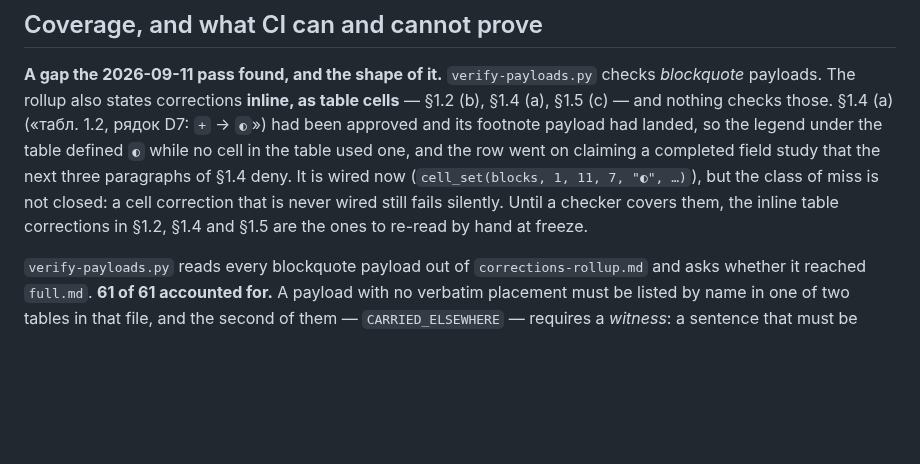
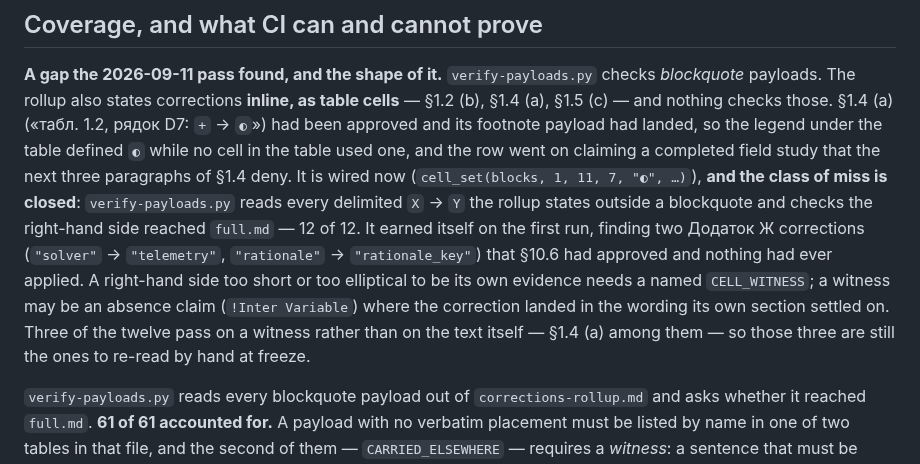
Before and after one commit to IKala4I/magister_work, a Markdown page: docs/thesis/ASSEMBLY.md, the part around the change. Rendered like a GitHub page; blank space fills up the shorter version.

Commit message:
docs(thesis): record why the 3.7 cell survived — a rule belongs next to the data it formats
README rule 4, beside the other three the chapter files were written under. The decimal
comma is the worked example: it lives in `gen-dodatok-z.py`, beside the numbers that
generator writes. As a sweep over numeric-looking table cells it would have converted
Додаток Е's traceability row for FR-42 — the cell reads `3.7`, is entirely a number by
any mechanical test, and means підрозділ 3.7. A sweep would have needed to know that; a
generator cannot reach it. The English ANNOTATION keeps its decimal points for the same
structural reason rather than by an exception. Where a rule genuinely must cross the
document — the rename, the apostrophe — it runs last in `assemble.py`, after every
anchored edit, because the anchors match draft prose still carrying the old form.

Also refreshes the ASSEMBLY.md paragraph that said the inline-correction gap was recorded
but not closed. It is closed — 12 of 12 — and the honest residue is named instead: three
of the twelve pass on a `CELL_WITNESS` rather than on the text itself, §1.4 (a) among
them, so those three are the ones to re-read by hand at freeze.

Gates unchanged and green: untouched_drift 0, no SKIPPED, verify-payloads 61/61 and
12/12 inline, verify-numbers 144/0, verify-brief 45/0, gen-dodatok-z --check ok,
format:check clean.

Phase: Post-P12

Co-Authored-By: Claude Opus 5 (1M context) <noreply@anthropic.com>
Claude-Session: https://claude.ai/code/session_01DwmpMGMBEW963nD79zDyew

```diff
--- a/docs/thesis/ASSEMBLY.md
+++ b/docs/thesis/ASSEMBLY.md
@@ -140,9 +140,15 @@ payloads. The rollup also states corrections **inline, as table cells** — §1.
 §1.5 (c) — and nothing checks those. §1.4 (a) («табл. 1.2, рядок D7: `+` → `◐`») had been approved
 and its footnote payload had landed, so the legend under the table defined `◐` while no cell in the
 table used one, and the row went on claiming a completed field study that the next three paragraphs
-of §1.4 deny. It is wired now (`cell_set(blocks, 1, 11, 7, "◐", …)`), but the class of miss is not
-closed: a cell correction that is never wired still fails silently. Until a checker covers them,
-the inline table corrections in §1.2, §1.4 and §1.5 are the ones to re-read by hand at freeze.
+of §1.4 deny. It is wired now (`cell_set(blocks, 1, 11, 7, "◐", …)`), **and the class of miss is
+closed**: `verify-payloads.py` reads every delimited `X` → `Y` the rollup states outside a
+blockquote and checks the right-hand side reached `full.md` — 12 of 12. It earned itself on the
+first run, finding two Додаток Ж corrections (`"solver"` → `"telemetry"`, `"rationale"` →
+`"rationale_key"`) that §10.6 had approved and nothing had ever applied. A right-hand side too
+short or too elliptical to be its own evidence needs a named `CELL_WITNESS`; a witness may be an
+absence claim (`!Inter Variable`) where the correction landed in the wording its own section
+settled on. Three of the twelve pass on a witness rather than on the text itself — §1.4 (a) among
+them — so those three are still the ones to re-read by hand at freeze.
 
 `verify-payloads.py` reads every blockquote payload out of `corrections-rollup.md` and asks
 whether it reached `full.md`. **61 of 61 accounted for.** A payload with no verbatim placement
```
Also changed, not shown: 1 other file.
